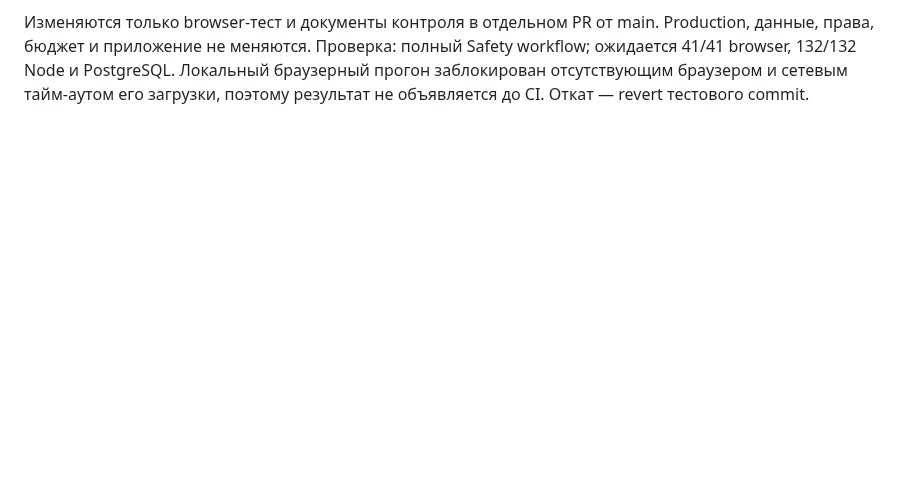
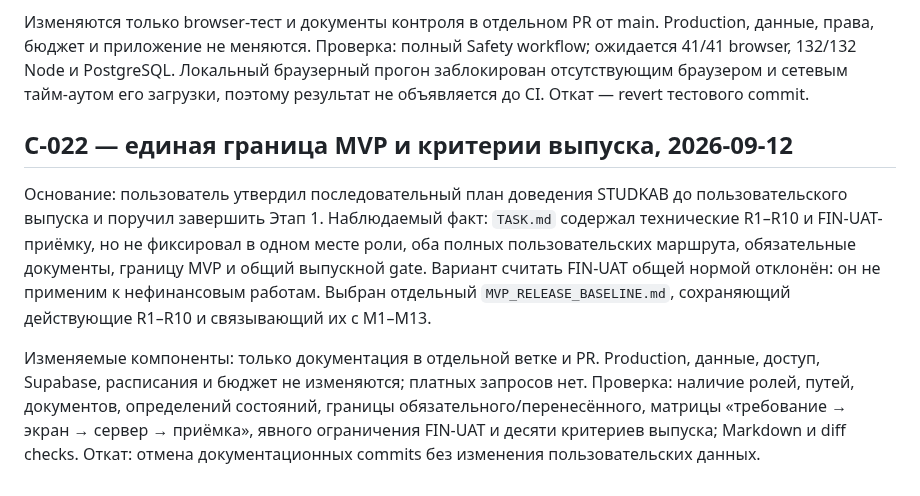
Before and after one commit to innaodincova-finpro/studkab, a Markdown page: CHANGE_CONTROL.md, the part around the change. Rendered like a GitHub page; blank space fills up the shorter version.

Commit message:
docs: record MVP baseline change

```diff
--- a/CHANGE_CONTROL.md
+++ b/CHANGE_CONTROL.md
@@ -239,3 +239,21 @@ Production, данные, права, бюджет и приложение не
 Safety workflow; ожидается 41/41 browser, 132/132 Node и PostgreSQL. Локальный
 браузерный прогон заблокирован отсутствующим браузером и сетевым тайм-аутом его
 загрузки, поэтому результат не объявляется до CI. Откат — revert тестового commit.
+
+## C-022 — единая граница MVP и критерии выпуска, 2026-09-12
+
+Основание: пользователь утвердил последовательный план доведения STUDKAB до
+пользовательского выпуска и поручил завершить Этап 1. Наблюдаемый факт:
+`TASK.md` содержал технические R1–R10 и FIN-UAT-приёмку, но не фиксировал в
+одном месте роли, оба полных пользовательских маршрута, обязательные документы,
+границу MVP и общий выпускной gate. Вариант считать FIN-UAT общей нормой отклонён:
+он не применим к нефинансовым работам. Выбран отдельный
+`MVP_RELEASE_BASELINE.md`, сохраняющий действующие R1–R10 и связывающий их с
+M1–M13.
+
+Изменяемые компоненты: только документация в отдельной ветке и PR. Production,
+данные, доступ, Supabase, расписания и бюджет не изменяются; платных запросов нет.
+Проверка: наличие ролей, путей, документов, определений состояний, границы
+обязательного/перенесённого, матрицы «требование → экран → сервер → приёмка»,
+явного ограничения FIN-UAT и десяти критериев выпуска; Markdown и diff checks.
+Откат: отмена документационных commits без изменения пользовательских данных.
```
